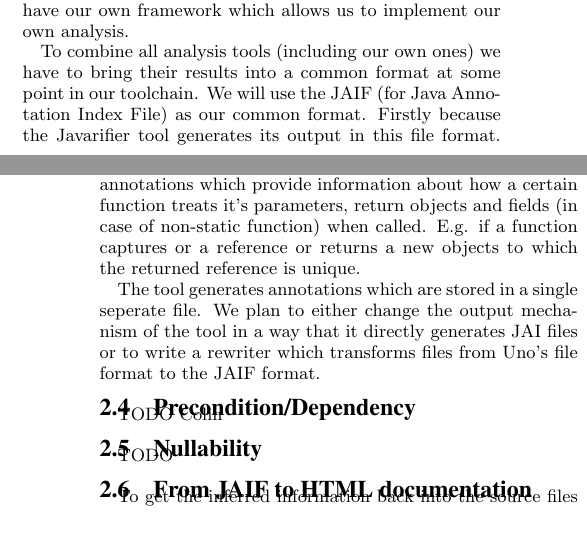
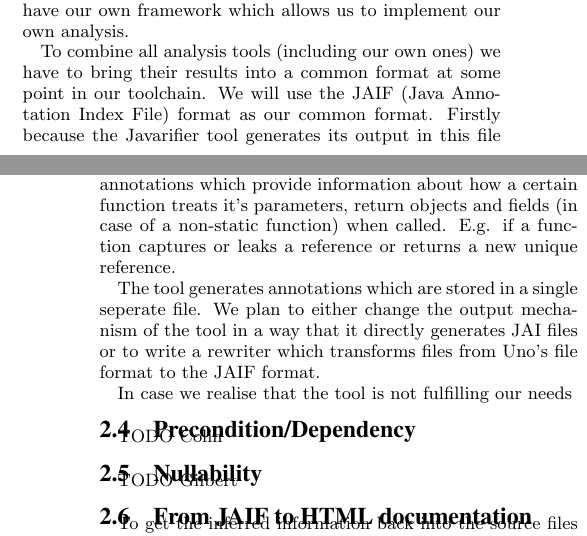
Before and after one commit to samskivert/javagrok, a LaTeX paper (docs/report/javagrok.tex, which reads docs/report/approach.tex): two parts of the columns of pages 1 and 2 of 4, joined at a grey line, cut so that both start at the same text. Compiled offline with pdfLaTeX.

Commit message:
Corrected some english flaws

```diff
--- a/docs/report/approach.tex
+++ b/docs/report/approach.tex
@@ -5,13 +5,11 @@ implement our own analysis.
 
 To combine all analysis tools (including our own ones) we have to bring
 their results into a common format at some point in our toolchain.
-We will use the JAIF (for Java Annotation Index File) as our common format.
+We will use the JAIF (Java Annotation Index File) format as our common format.
 Firstly because the Javarifier tool generates its output in this file format.
 Secondly because there do exist tools which allow to extract annotations from
 annoted byte code. This makes it easy to use existing tools which embed their
 results into the byte code.
-
-
 
 \begin{figure}
 \centering
@@ -41,22 +40,24 @@ TODO Michael
 Uno is an open source tool which is the outcome of a research work done by
 Ma and Foster~\cite{Uno}. It infers alias and encapsulation properties for Java.
 The tool generates annotations which provide information about how a certain function
-treats it's parameters, return objects and fields (in case of non-static function)
-when called. E.g. if a function captures or a reference or returns a new objects to which
-the returned reference is unique.
+treats it's parameters, return objects and fields (in case of a non-static function)
+when called. E.g. if a function captures or leaks a reference or returns a new
+unique reference.
 
 The tool generates annotations which are stored in a single seperate file. We plan
 to either change the output mechanism of the tool in a way that it directly generates
 JAI files or to write a rewriter which transforms files from Uno's file format to the
 JAIF format.
 
+In case we realise that the tool is not fulfilling our needs
+
 \subsection{Precondition/Dependency}
 
 TODO Colin
 
 \subsection{Nullability}
-
-TODO
+\label{sec:Nullability}
+TODO Gilbert
 
 
 \subsection{From JAIF to HTML documentation}
```
Also changed, not shown: docs/report/approach.tex (5 more changed lines).
